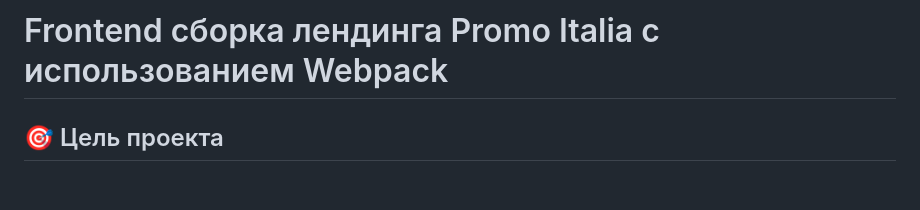
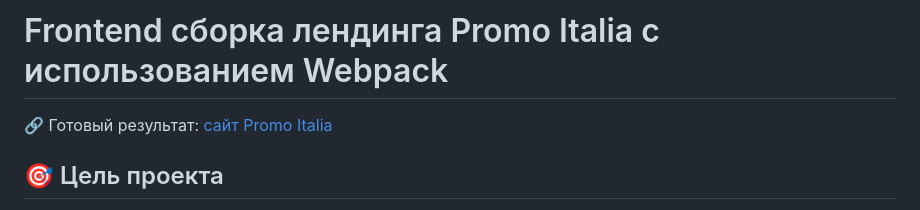
Before and after one commit to stormozov/promo-italia, a Markdown page: README.md, the part around the change. Drawn GitHub-style; blank space fills up the shorter version.

Commit message:
Добавил ссылку на gh-pages лендинга в `README.md`

```diff
--- a/README.md
+++ b/README.md
@@ -1,4 +1,6 @@
 # Frontend сборка лендинга Promo Italia с использованием Webpack
+
+🔗 Готовый результат: [сайт Promo Italia](https://stormozov.github.io/promo-italia/)
 
 ## 🎯 Цель проекта
 
```
